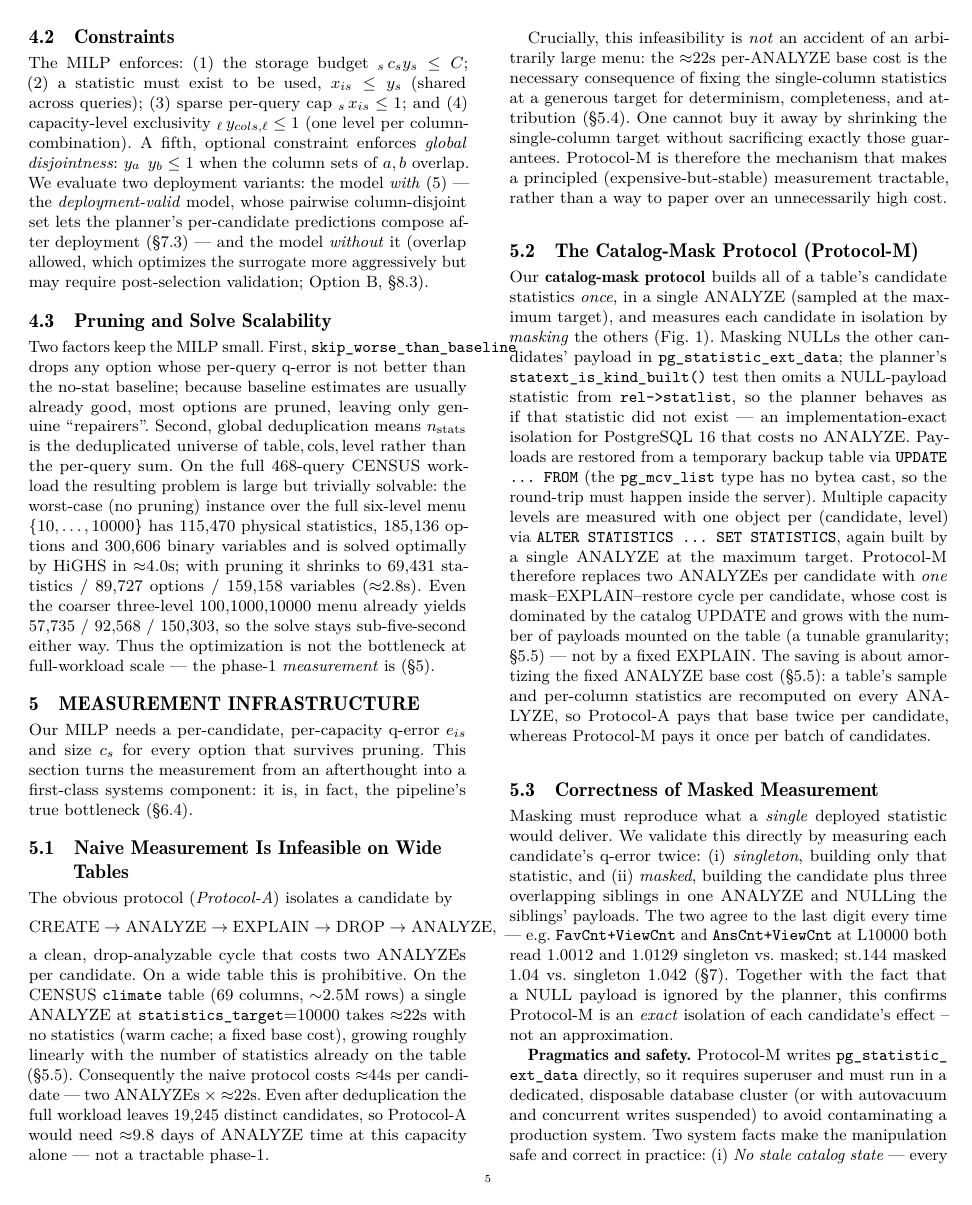
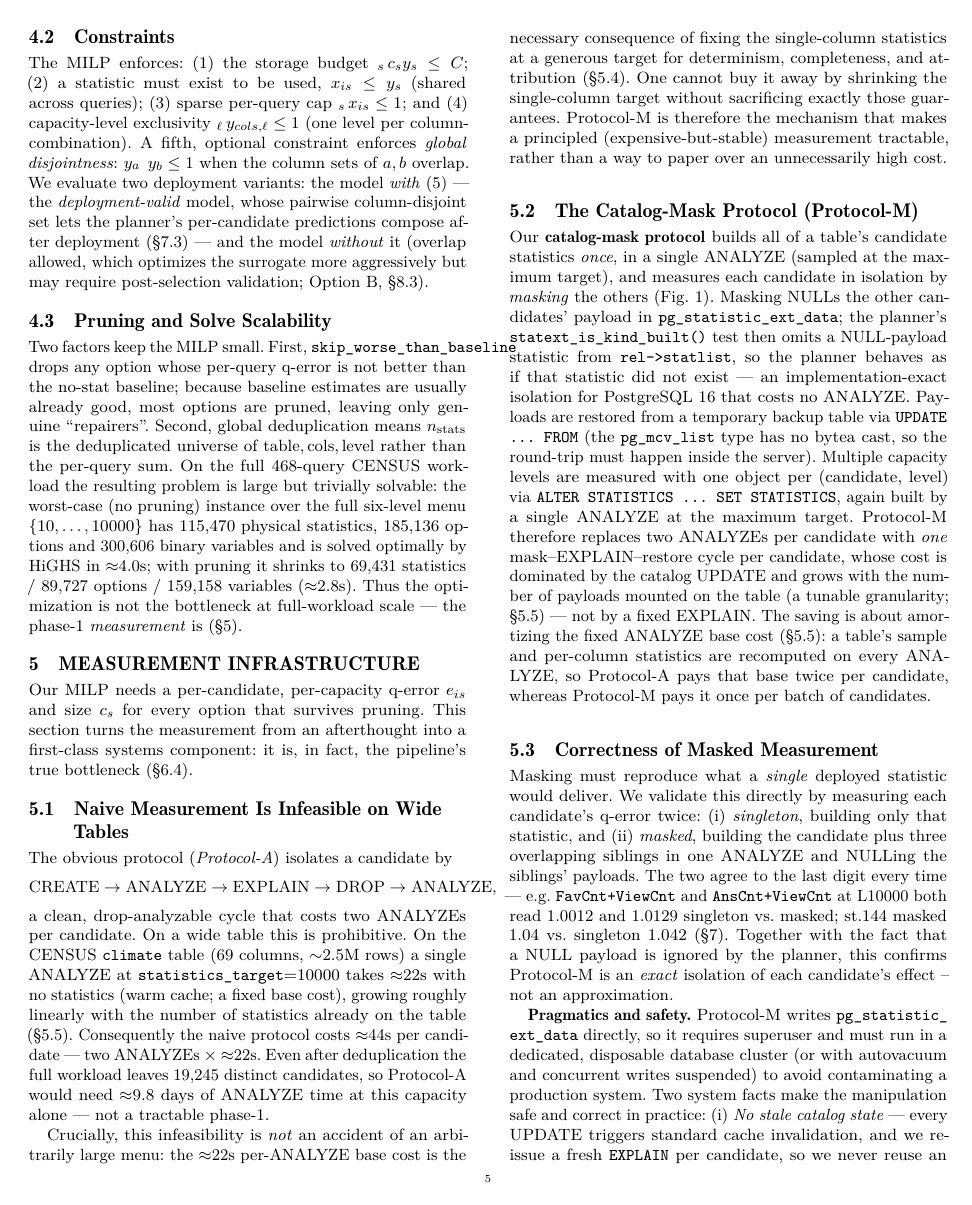
Before and after one commit to 1951123/pg-extstats-selection, a LaTeX paper (paper/main.tex): page 5 of 16. Compiled offline with pdfLaTeX.

Commit message:
Remove stale three-level {100,1000,10000} MILP-scale comparison
The 'Even the coarser three-level {100,1000,10000} menu already yields
57,735/92,568/150,303' sentence in sec:scale was a leftover from the 3-level
era that needlessly reintroduced a 3-level menu inconsistent with the paper's
uniform six-level narrative. Its rhetorical role (the solve stays sub-five
second either way) is already fully carried by the six-level instance
(115,470 stats / 185,136 opts / 300,606 vars, ~4.0s) that immediately precedes
it, so the comparison added no information. Verified no references to the
deleted 3-level figures remain. 17 pages, compiles clean.

```diff
--- a/paper/main.tex
+++ b/paper/main.tex
@@ -508,9 +508,7 @@ solvable: the worst-case (no pruning) instance over the full six-level menu
 $\{10,\dots,10000\}$ has 115{,}470 physical
 statistics, 185{,}136 options and 300{,}606 binary variables and is solved
 optimally by HiGHS in $\approx$4.0s; with pruning it shrinks to 69{,}431
-statistics / 89{,}727 options / 159{,}158 variables ($\approx$2.8s). Even the
-coarser three-level {100,1000,10000} menu already yields 57{,}735 / 92{,}568 /
-150{,}303, so the solve stays sub-five-second either way. Thus the
+statistics / 89{,}727 options / 159{,}158 variables ($\approx$2.8s). Thus the
 optimization is not the bottleneck at full-workload scale --- the phase-1
 \emph{measurement} is (\S\ref{sec:measure}).
 
```
